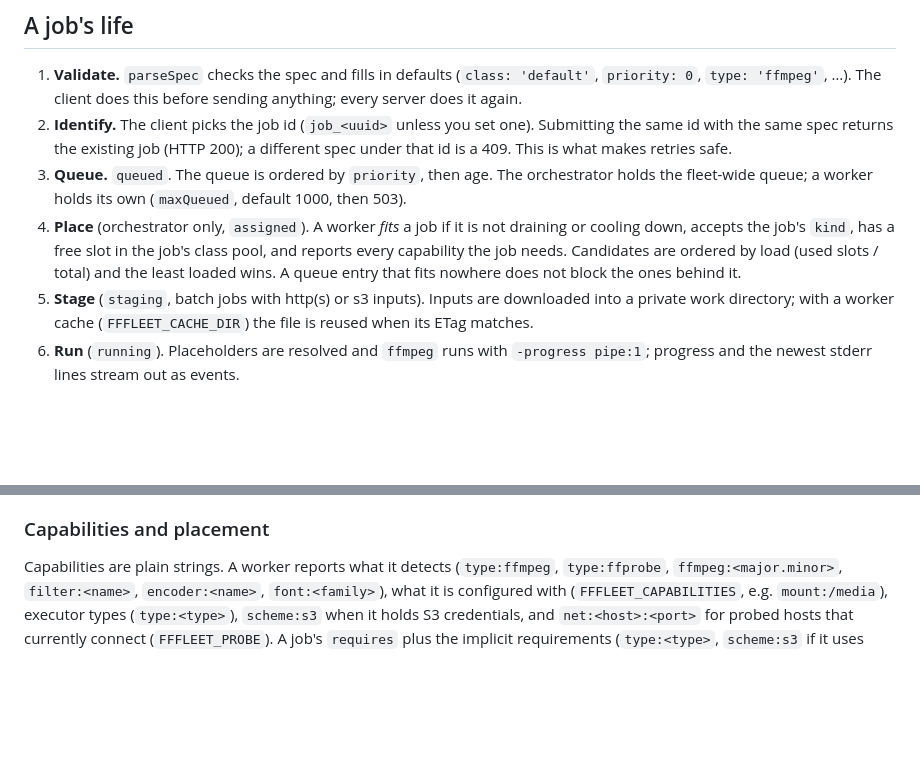
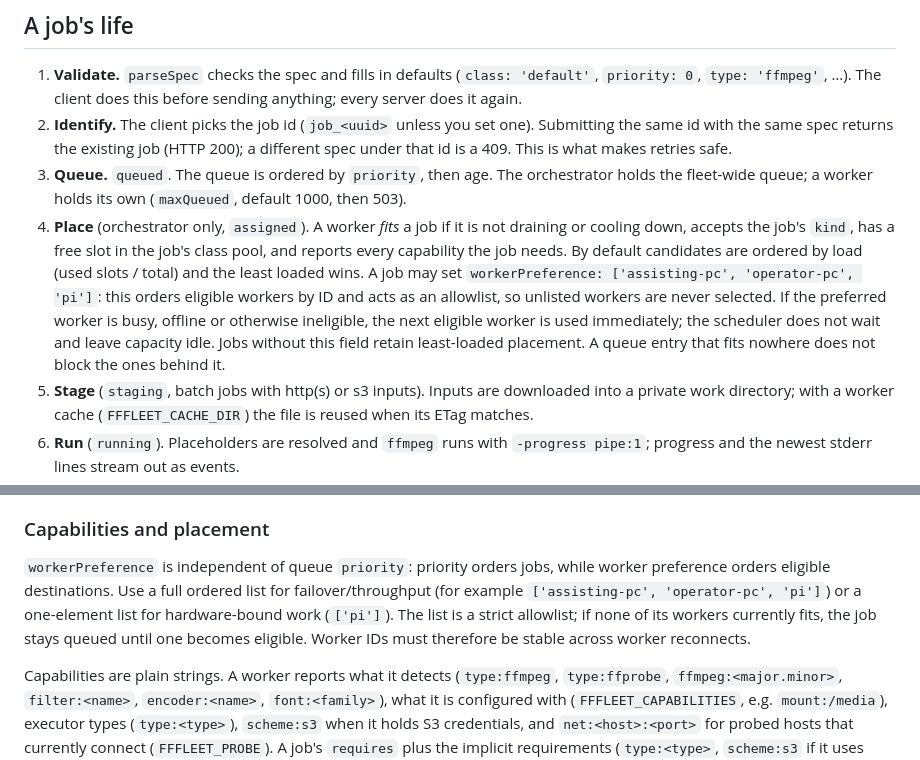
Before and after one commit to jsilvanus/fffleet, a Markdown page: docs/architecture.md, 2 parts joined by grey strips. Rendered like a GitHub page; blank space fills up the shorter version.

Commit message:
Document ordered worker placement

```diff
--- a/docs/architecture.md
+++ b/docs/architecture.md
@@ -40,7 +40,7 @@ A worker, an orchestrator and a test double all serve the same `/v1/jobs` API fr
 1. **Validate.** `parseSpec` checks the spec and fills in defaults (`class: 'default'`, `priority: 0`, `type: 'ffmpeg'`, …). The client does this before sending anything; every server does it again.
 2. **Identify.** The client picks the job id (`job_<uuid>` unless you set one). Submitting the same id with the same spec returns the existing job (HTTP 200); a different spec under that id is a 409. This is what makes retries safe.
 3. **Queue.** `queued`. The queue is ordered by `priority`, then age. The orchestrator holds the fleet-wide queue; a worker holds its own (`maxQueued`, default 1000, then 503).
-4. **Place** (orchestrator only, `assigned`). A worker *fits* a job if it is not draining or cooling down, accepts the job's `kind`, has a free slot in the job's class pool, and reports every capability the job needs. Candidates are ordered by load (used slots / total) and the least loaded wins. A queue entry that fits nowhere does not block the ones behind it.
+4. **Place** (orchestrator only, `assigned`). A worker *fits* a job if it is not draining or cooling down, accepts the job's `kind`, has a free slot in the job's class pool, and reports every capability the job needs. By default candidates are ordered by load (used slots / total) and the least loaded wins. A job may set `workerPreference: ['assisting-pc', 'operator-pc', 'pi']`: this orders eligible workers by ID and acts as an allowlist, so unlisted workers are never selected. If the preferred worker is busy, offline or otherwise ineligible, the next eligible worker is used immediately; the scheduler does not wait and leave capacity idle. Jobs without this field retain least-loaded placement. A queue entry that fits nowhere does not block the ones behind it.
 5. **Stage** (`staging`, batch jobs with http(s) or s3 inputs). Inputs are downloaded into a private work directory; with a worker cache (`FFFLEET_CACHE_DIR`) the file is reused when its ETag matches.
 6. **Run** (`running`). Placeholders are resolved and `ffmpeg` runs with `-progress pipe:1`; progress and the newest stderr lines stream out as events.
 7. **Upload** (`uploading`, batch jobs with http(s) or s3 outputs). Outputs are PUT or uploaded (multipart for large S3 files). An output ending in `/` on S3 is a folder: every file ffmpeg wrote there is uploaded under that prefix.
@@ -53,6 +53,8 @@ A worker, an orchestrator and a test double all serve the same `/v1/jobs` API fr
 - **Kinds** (`FFFLEET_KINDS`) restrict what a worker accepts at all, so stream-only and batch-only workers can be scaled independently.
 
 ### Capabilities and placement
+
+`workerPreference` is independent of queue `priority`: priority orders jobs, while worker preference orders eligible destinations. Use a full ordered list for failover/throughput (for example `['assisting-pc', 'operator-pc', 'pi']`) or a one-element list for hardware-bound work (`['pi']`). The list is a strict allowlist; if none of its workers currently fits, the job stays queued until one becomes eligible. Worker IDs must therefore be stable across worker reconnects.
 
 Capabilities are plain strings. A worker reports what it detects (`type:ffmpeg`, `type:ffprobe`, `ffmpeg:<major.minor>`, `filter:<name>`, `encoder:<name>`, `font:<family>`), what it is configured with (`FFFLEET_CAPABILITIES`, e.g. `mount:/media`), executor types (`type:<type>`), `scheme:s3` when it holds S3 credentials, and `net:<host>:<port>` for probed hosts that currently connect (`FFFLEET_PROBE`). A job's `requires` plus the implicit requirements (`type:<type>`, `scheme:s3` if it uses `s3:`) must all be present. Capabilities travel in every heartbeat, so a probe that starts failing removes the worker from scheduling within a heartbeat.
 
```
